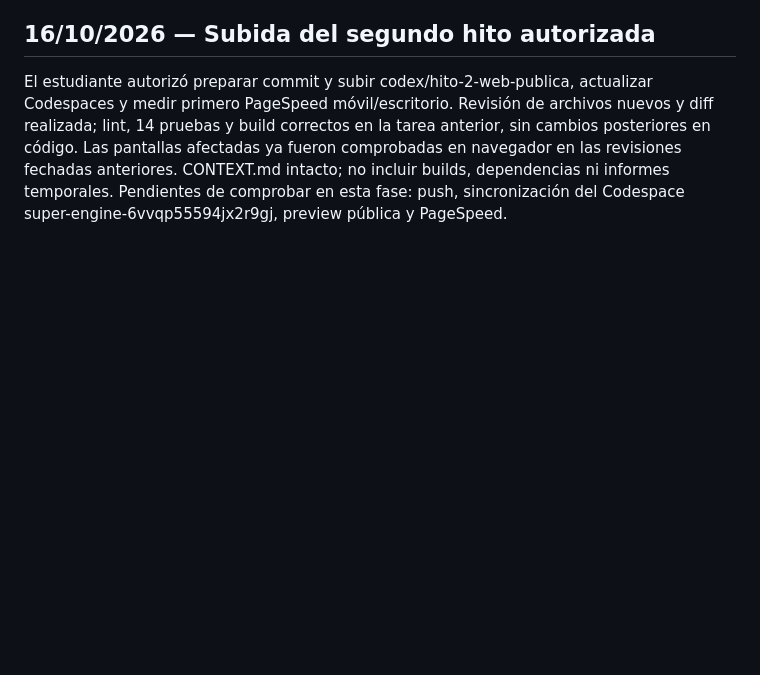
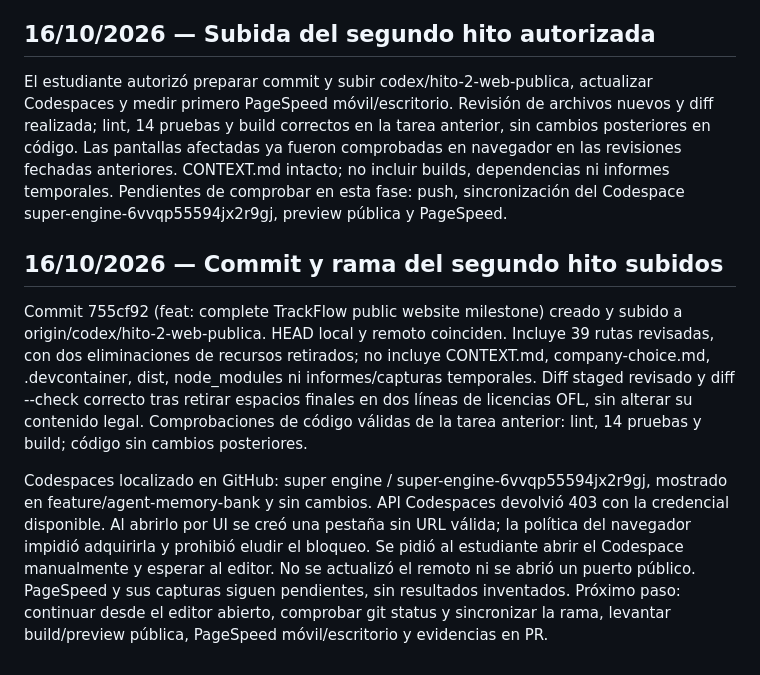
Before and after one commit to rogerdevmtz/ai-engineering-trackflow, a Markdown page: memory-bank/progress.md, the part around the change. GitHub-like rendering; blank space fills up the shorter version.

```diff
--- a/memory-bank/progress.md
+++ b/memory-bank/progress.md
@@ -1122,3 +1122,24 @@ ya fueron comprobadas en navegador en las revisiones fechadas anteriores.
 CONTEXT.md intacto; no incluir builds, dependencias ni informes temporales.
 Pendientes de comprobar en esta fase: push, sincronización del Codespace
 super-engine-6vvqp55594jx2r9gj, preview pública y PageSpeed.
+
+## 16/10/2026 — Commit y rama del segundo hito subidos
+
+Commit 755cf92 (feat: complete TrackFlow public website milestone) creado y
+subido a origin/codex/hito-2-web-publica. HEAD local y remoto coinciden.
+Incluye 39 rutas revisadas, con dos eliminaciones de recursos retirados;
+no incluye CONTEXT.md, company-choice.md, .devcontainer, dist, node_modules
+ni informes/capturas temporales. Diff staged revisado y diff --check correcto
+tras retirar espacios finales en dos líneas de licencias OFL, sin alterar
+su contenido legal. Comprobaciones de código válidas de la tarea anterior:
+lint, 14 pruebas y build; código sin cambios posteriores.
+
+Codespaces localizado en GitHub: super engine / super-engine-6vvqp55594jx2r9gj,
+mostrado en feature/agent-memory-bank y sin cambios. API Codespaces devolvió
+403 con la credencial disponible. Al abrirlo por UI se creó una pestaña sin
+URL válida; la política del navegador impidió adquirirla y prohibió eludir
+el bloqueo. Se pidió al estudiante abrir el Codespace manualmente y esperar
+al editor. No se actualizó el remoto ni se abrió un puerto público. PageSpeed
+y sus capturas siguen pendientes, sin resultados inventados. Próximo paso:
+continuar desde el editor abierto, comprobar git status y sincronizar la rama,
+levantar build/preview pública, PageSpeed móvil/escritorio y evidencias en PR.
```
Also changed, not shown: docs/milestone-2.md (+9 -1 lines), uis/website/README.md (+2 -1 lines).
